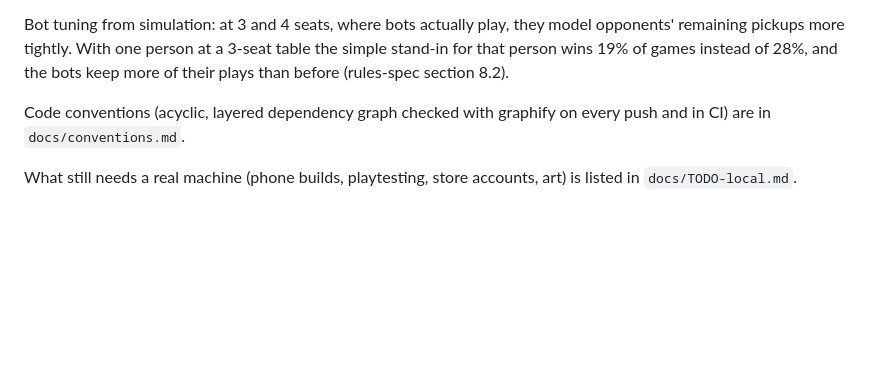
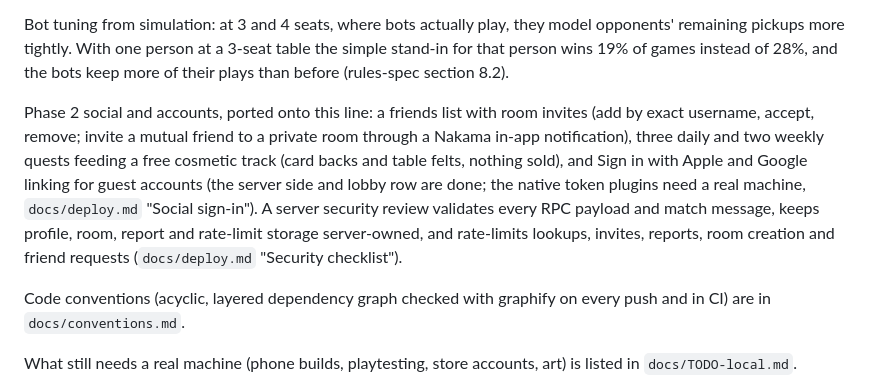
Before and after one commit to tal-meshali/big-business, a Markdown page: README.md, the part around the change. Rendered like a GitHub page; blank space fills up the shorter version.

```diff
--- a/README.md
+++ b/README.md
@@ -57,6 +57,8 @@ Second playtest fixes: bots lock pairs into their Portfolio, so they keep about
 
 Bot tuning from simulation: at 3 and 4 seats, where bots actually play, they model opponents' remaining pickups more tightly. With one person at a 3-seat table the simple stand-in for that person wins 19% of games instead of 28%, and the bots keep more of their plays than before (rules-spec section 8.2).
 
+Phase 2 social and accounts, ported onto this line: a friends list with room invites (add by exact username, accept, remove; invite a mutual friend to a private room through a Nakama in-app notification), three daily and two weekly quests feeding a free cosmetic track (card backs and table felts, nothing sold), and Sign in with Apple and Google linking for guest accounts (the server side and lobby row are done; the native token plugins need a real machine, `docs/deploy.md` "Social sign-in"). A server security review validates every RPC payload and match message, keeps profile, room, report and rate-limit storage server-owned, and rate-limits lookups, invites, reports, room creation and friend requests (`docs/deploy.md` "Security checklist").
+
 Code conventions (acyclic, layered dependency graph checked with graphify on every push and in CI) are in `docs/conventions.md`.
 
 What still needs a real machine (phone builds, playtesting, store accounts, art) is listed in `docs/TODO-local.md`.
```
Also changed, not shown: docs/TODO-local.md (+7 -5 lines).
